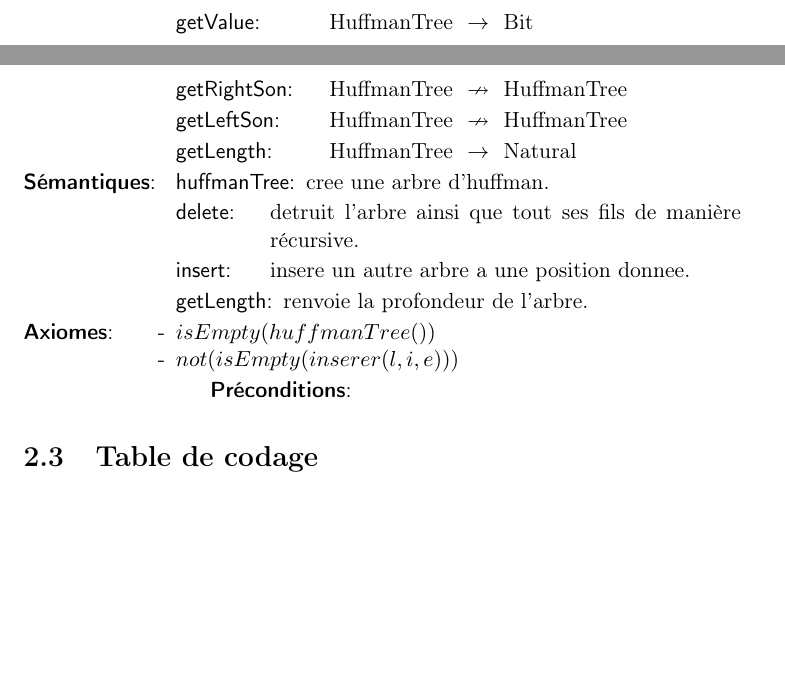
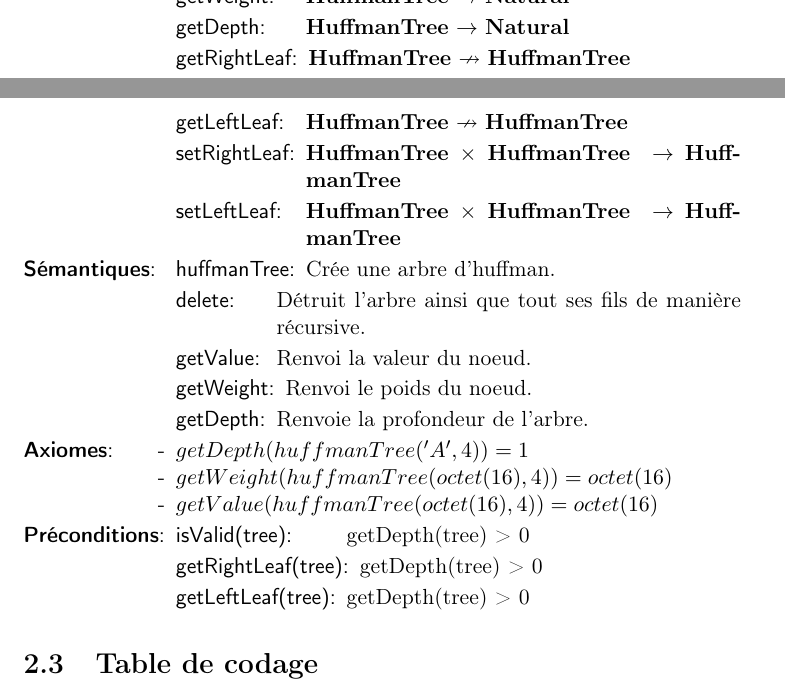
Before and after one commit to AlixANNERAUD/Huffman_compressor, a LaTeX document (rapport/rapport.tex, which reads rapport/analyse/arbreDHuffman.tex): two parts of pages 4 and 5 of 9, joined at a grey line, cut at the place of the change, the shorter picture padded with empty space. Compiled offline with pdfLaTeX.

Commit message:
Work on the analysis of HuffmanTree #6

```diff
--- a/rapport/analyse/arbreDHuffman.tex
+++ b/rapport/analyse/arbreDHuffman.tex
@@ -13,4 +5,0 @@
-        \tadOperation{getValue}{\tadParams{HuffmanTree}}{\tadParams{Bit}}
-        \tadOperationAvecPreconditions{getRightSon}{\tadParams{HuffmanTree}}{\tadParams{HuffmanTree}}
-        \tadOperationAvecPreconditions{getLeftSon}{\tadParams{HuffmanTree}}{\tadParams{HuffmanTree}}
-        \tadOperation{getLength}{\tadParams{HuffmanTree}}{\tadParams{Natural}}
@@ -17,15 +15,26 @@
+        \tadOperation{getWeight}{\huffmanTree}{\naturel}
+        \tadOperation{getDepth}{\huffmanTree}{\naturel}
+        \tadOperationAvecPreconditions{getRightLeaf}{\huffmanTree}{\huffmanTree}
+        \tadOperationAvecPreconditions{getLeftLeaf}{\huffmanTree}{\huffmanTree}
+
+        \tadOperation{setRightLeaf}{\tadParams{\huffmanTree, \huffmanTree}}{\huffmanTree}
+        \tadOperation{setLeftLeaf}{\tadParams{\huffmanTree, \huffmanTree}}{\huffmanTree}
     \end{tadOperations}
-    \begin{tadSemantiques}{longueur}
-        \tadSemantique{huffmanTree}{cree une arbre d'huffman.}
-        \tadSemantique{delete}{detruit l'arbre ainsi que tout ses fils de manière récursive.}
-        \tadSemantique{insert}{insere un autre arbre a une position donnee.}
-        \tadSemantique{getLength}{renvoie la profondeur de l'arbre.}
+    \begin{tadSemantiques}{getDepth}
+        \tadSemantique{huffmanTree}{Crée une arbre d'huffman.}
+        \tadSemantique{delete}{Détruit l'arbre ainsi que tout ses fils de manière récursive.}
+        \tadSemantique{getValue}{Renvoi la valeur du noeud.}
+        \tadSemantique{getWeight}{Renvoi le poids du noeud.}
+        \tadSemantique{getDepth}{Renvoie la profondeur de l'arbre.}
     \end{tadSemantiques}
     \begin{tadAxiomes}
-        \tadAxiome{isEmpty(huffmanTree())}
-        \tadAxiome{not(isEmpty(inserer(l,i,e)))}
+        \tadAxiome{getDepth(huffmanTree('A', 4)) = 1}
+        \tadAxiome{getWeight(huffmanTree(octet(16), 4)) = octet(16)}
+        \tadAxiome{getValue(huffmanTree(octet(16), 4)) = octet(16)}
     \end{tadAxiomes}
-    \begin{tadPreconditions}{obtenirElement(l,i)}
-
+    \begin{tadPreconditions}{getLeftLeaf(tree)}
+        \tadPrecondition{isValid(tree)}{getDepth(tree) > 0}
+        \tadPrecondition{getRightLeaf(tree)}{getDepth(tree) > 0}
+        \tadPrecondition{getLeftLeaf(tree)}{getDepth(tree) > 0}
     \end{tadPreconditions}
 \end{tad}
```
Also changed, not shown: rapport/analyse/arbreDHuffman.tex (20 more changed lines).
